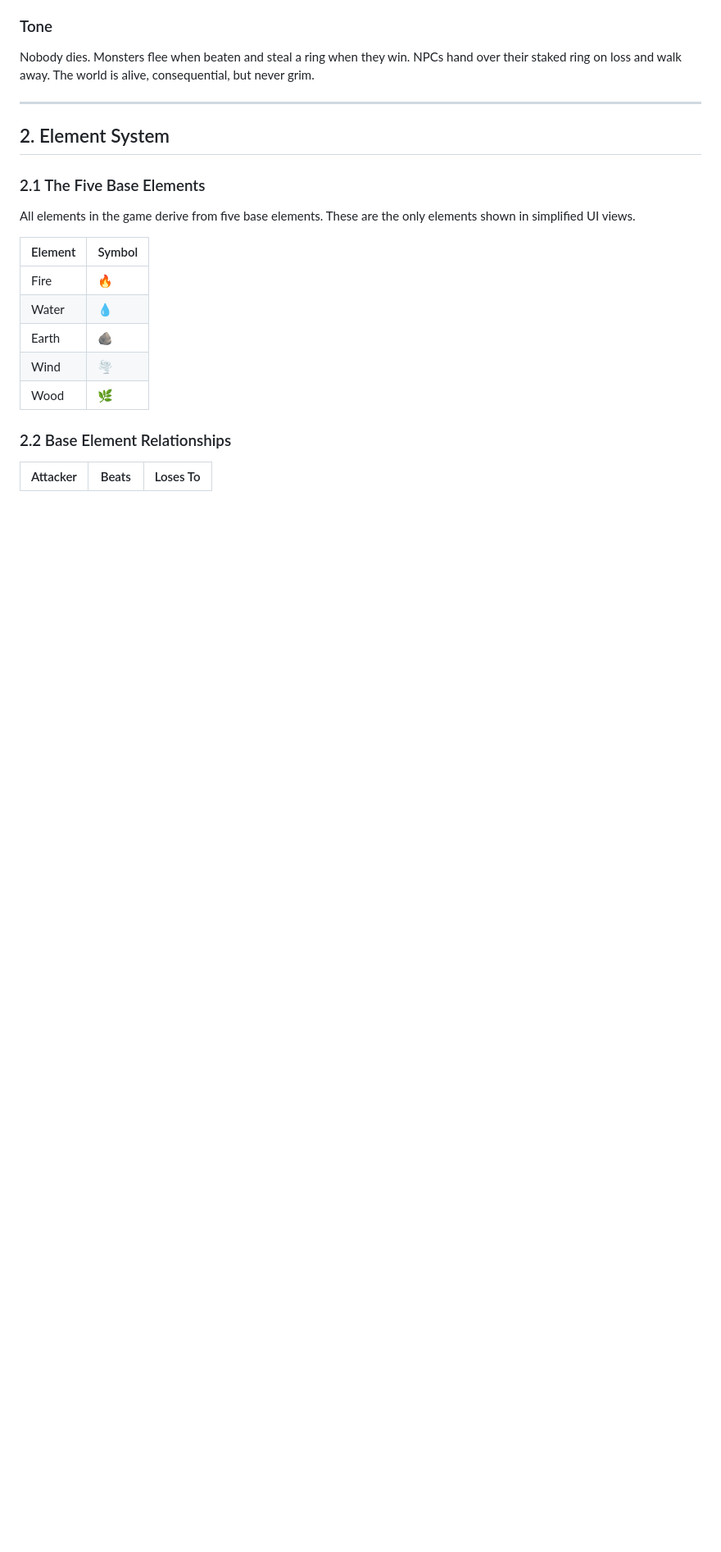
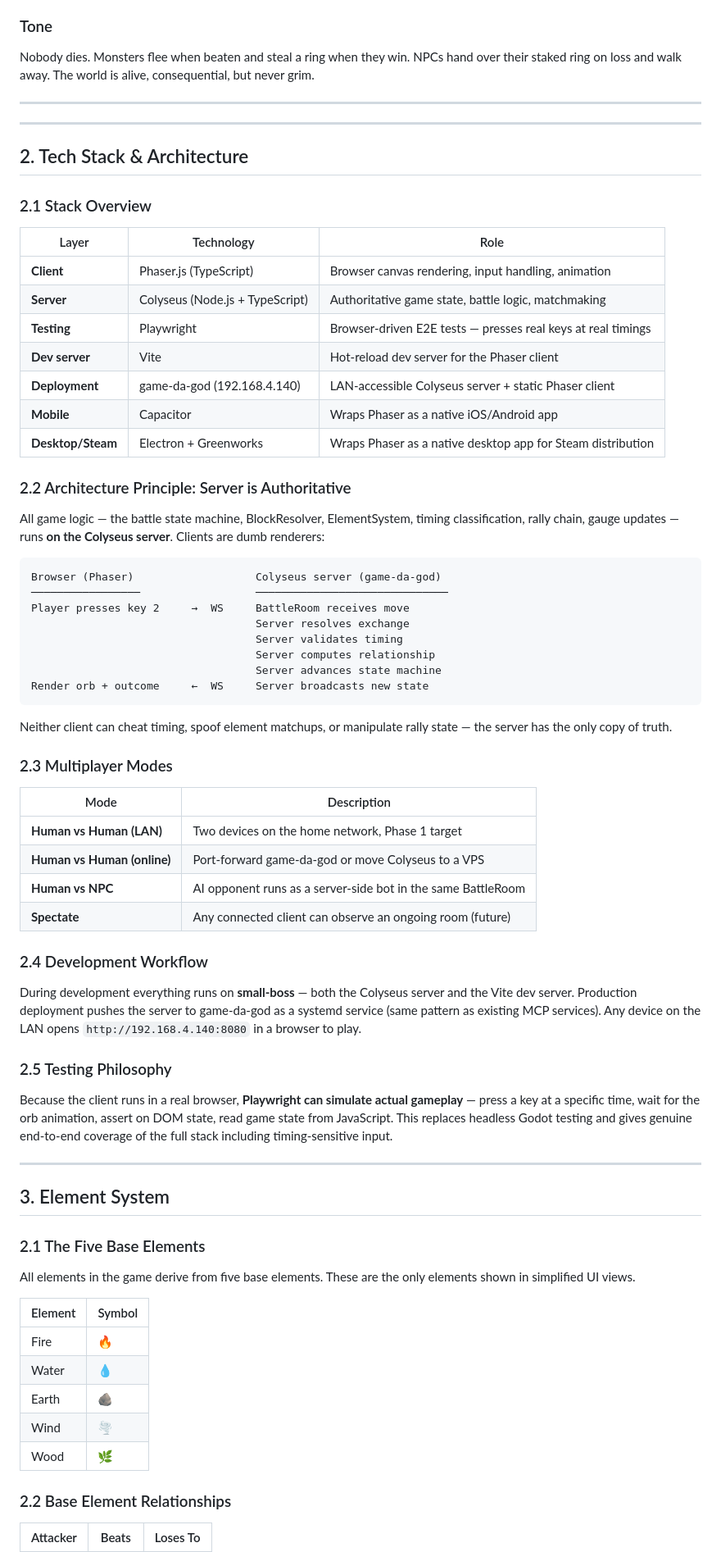
Before and after one commit to krisoye/elemental-rings, a Markdown page: docs/elemental_rings_GDD.md, the part around one of its changes. Shown at 82% size. GitHub-like rendering; blank space fills up the shorter version.

````diff
--- a/docs/elemental_rings_GDD.md
+++ b/docs/elemental_rings_GDD.md
@@ -37,7 +38,59 @@ Nobody dies. Monsters flee when beaten and steal a ring when they win. NPCs hand
 
 ---
 
-## 2. Element System
+---
+
+## 2. Tech Stack & Architecture
+
+### 2.1 Stack Overview
+
+| Layer | Technology | Role |
+|---|---|---|
+| **Client** | Phaser.js (TypeScript) | Browser canvas rendering, input handling, animation |
+| **Server** | Colyseus (Node.js + TypeScript) | Authoritative game state, battle logic, matchmaking |
+| **Testing** | Playwright | Browser-driven E2E tests — presses real keys at real timings |
+| **Dev server** | Vite | Hot-reload dev server for the Phaser client |
+| **Deployment** | game-da-god (192.168.4.140) | LAN-accessible Colyseus server + static Phaser client |
+| **Mobile** | Capacitor | Wraps Phaser as a native iOS/Android app |
+| **Desktop/Steam** | Electron + Greenworks | Wraps Phaser as a native desktop app for Steam distribution |
+
+### 2.2 Architecture Principle: Server is Authoritative
+
+All game logic — the battle state machine, BlockResolver, ElementSystem, timing classification, rally chain, gauge updates — runs **on the Colyseus server**. Clients are dumb renderers:
+
+```
+Browser (Phaser)                   Colyseus server (game-da-god)
+─────────────────                  ──────────────────────────────
+Player presses key 2     →  WS     BattleRoom receives move
+                                   Server resolves exchange
+                                   Server validates timing
+                                   Server computes relationship
+                                   Server advances state machine
+Render orb + outcome     ←  WS     Server broadcasts new state
+```
+
+Neither client can cheat timing, spoof element matchups, or manipulate rally state — the server has the only copy of truth.
+
+### 2.3 Multiplayer Modes
+
+| Mode | Description |
+|---|---|
+| **Human vs Human (LAN)** | Two devices on the home network, Phase 1 target |
+| **Human vs Human (online)** | Port-forward game-da-god or move Colyseus to a VPS |
+| **Human vs NPC** | AI opponent runs as a server-side bot in the same BattleRoom |
+| **Spectate** | Any connected client can observe an ongoing room (future) |
+
+### 2.4 Development Workflow
+
+During development everything runs on **small-boss** — both the Colyseus server and the Vite dev server. Production deployment pushes the server to game-da-god as a systemd service (same pattern as existing MCP services). Any device on the LAN opens `http://192.168.4.140:8080` in a browser to play.
+
+### 2.5 Testing Philosophy
+
+Because the client runs in a real browser, **Playwright can simulate actual gameplay** — press a key at a specific time, wait for the orb animation, assert on DOM state, read game state from JavaScript. This replaces headless Godot testing and gives genuine end-to-end coverage of the full stack including timing-sensitive input.
+
+---
+
+## 3. Element System
 
 ### 2.1 The Five Base Elements
 All elements in the game derive from five base elements. These are the only elements shown in simplified UI views.
````
Also changed, not shown: other parts of docs/elemental_rings_GDD.md (+71 -48 lines).
